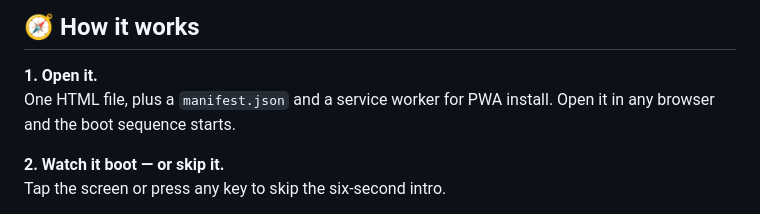
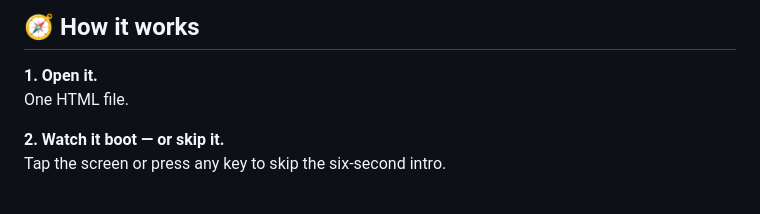
Before and after one commit to MC-MC88/DB88-MC88, a Markdown page: README.md, the part around the change. GitHub-like rendering.

```diff
--- a/README.md
+++ b/README.md
@@ -84,7 +84,7 @@ If a site refuses to be embedded inside a frame, DB88 shows a page that says —
 ## 🧭 How it works
 
 **1. Open it.**
-One HTML file, plus a `manifest.json` and a service worker for PWA install. Open it in any browser and the boot sequence starts.
+One HTML file.
 
 **2. Watch it boot — or skip it.**
 Tap the screen or press any key to skip the six-second intro.
```
